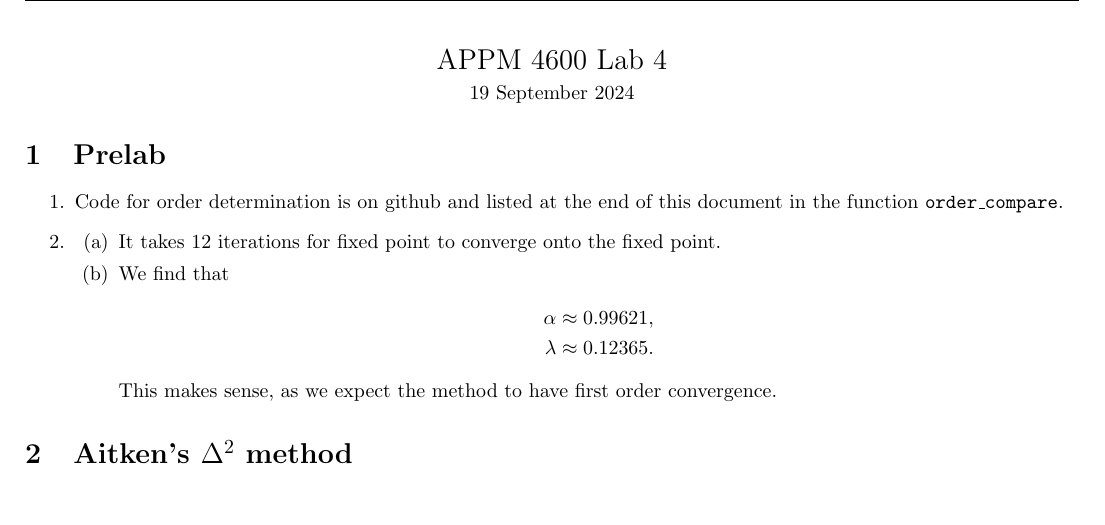
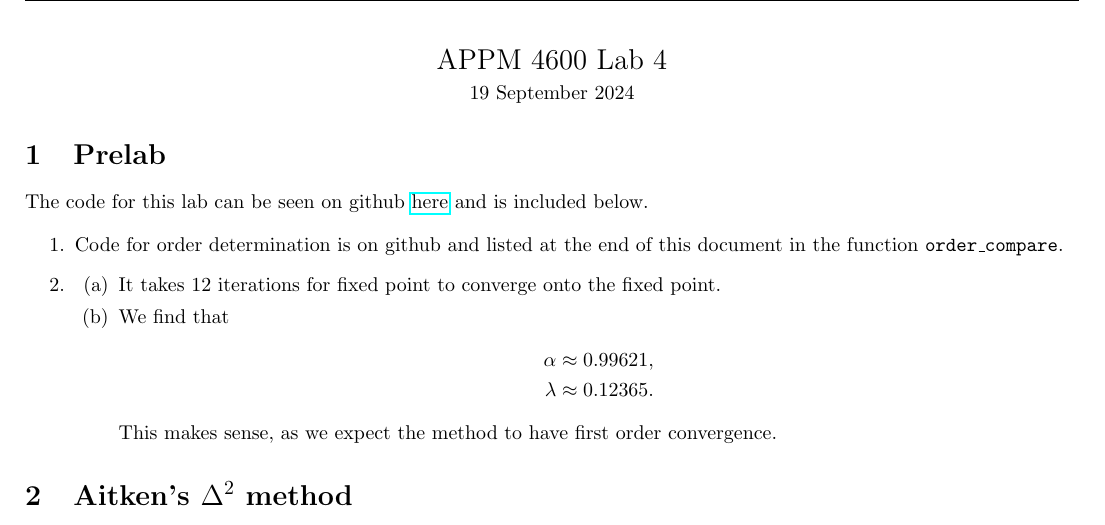
Before and after one commit to edwardwawrzynek/APPM4600, a LaTeX document (Labs/Lab 4/lab4.tex): part of page 1 of 3, cut so that both start at the same text, the shorter picture padded with empty space. The pictures show the PDF file Labs/Lab 4/lab4.pdf that the author committed with the source.

Commit message:
add link to lab4 code

```diff
--- a/Labs/Lab 4/lab4.tex
+++ b/Labs/Lab 4/lab4.tex
@@ -49,6 +50,9 @@
 \makeatother
 
 \section{Prelab}
+
+The code for this lab can be seen on github \href{https://github.com/edwardwawrzynek/APPM4600/blob/master/Labs/Lab\%204/lab4.py}{here} and is included below.
+
 \begin{enumerate}
 \item Code for order determination is on github and listed at the end of this document in the function \texttt{order\_compare}.
 \item \begin{enumerate}
```
Also changed, not shown: Labs/Lab 4/lab4.pdf, Labs/Lab 4/lab4.tex (1 more changed lines), 6 other files.
